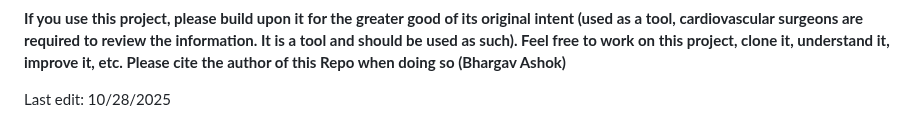
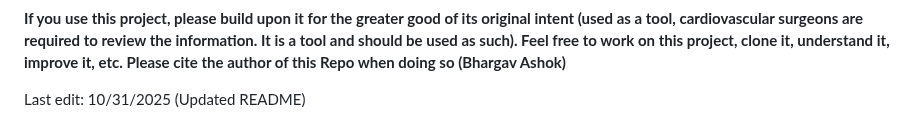
Before and after one commit to BAsh2365/nhs_processor, a Markdown page: README.md, the part around the change. Rendered like a GitHub page.

```diff
--- a/README.md
+++ b/README.md
@@ -85,4 +85,4 @@ More info about NHS technology guidelines can be found online. This project adhe
 
 **If you use this project, please build upon it for the greater good of its original intent (used as a tool, cardiovascular surgeons are required to review the information. It is a tool and should be used as such). Feel free to work on this project, clone it, understand it, improve it, etc. Please cite the author of this Repo when doing so (Bhargav Ashok)**
 
-Last edit: 10/28/2025
+Last edit: 10/31/2025 (Updated README)
```
